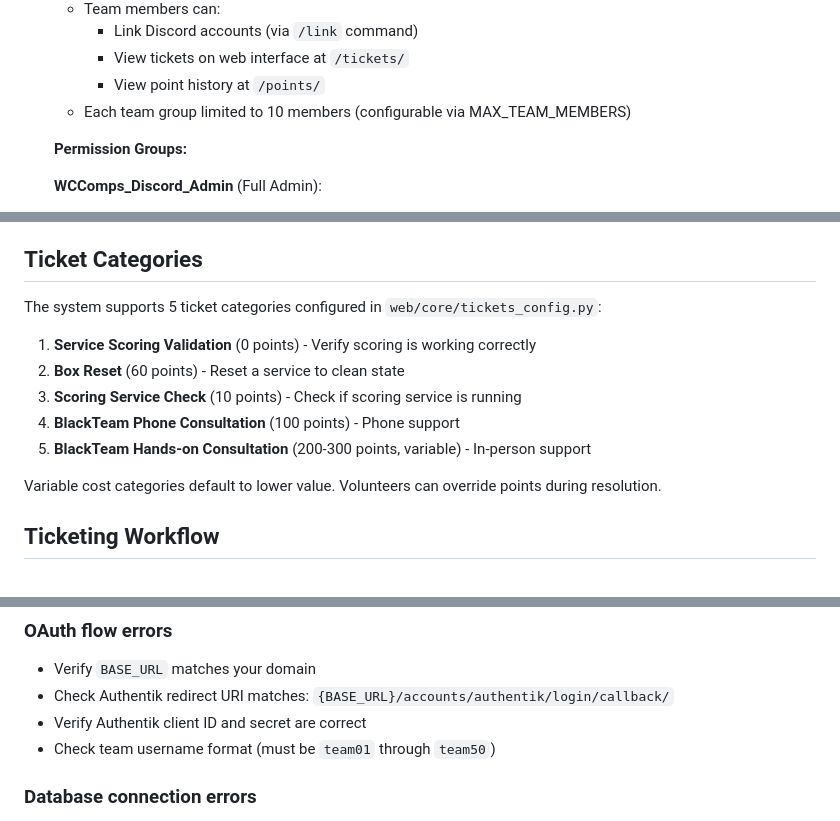
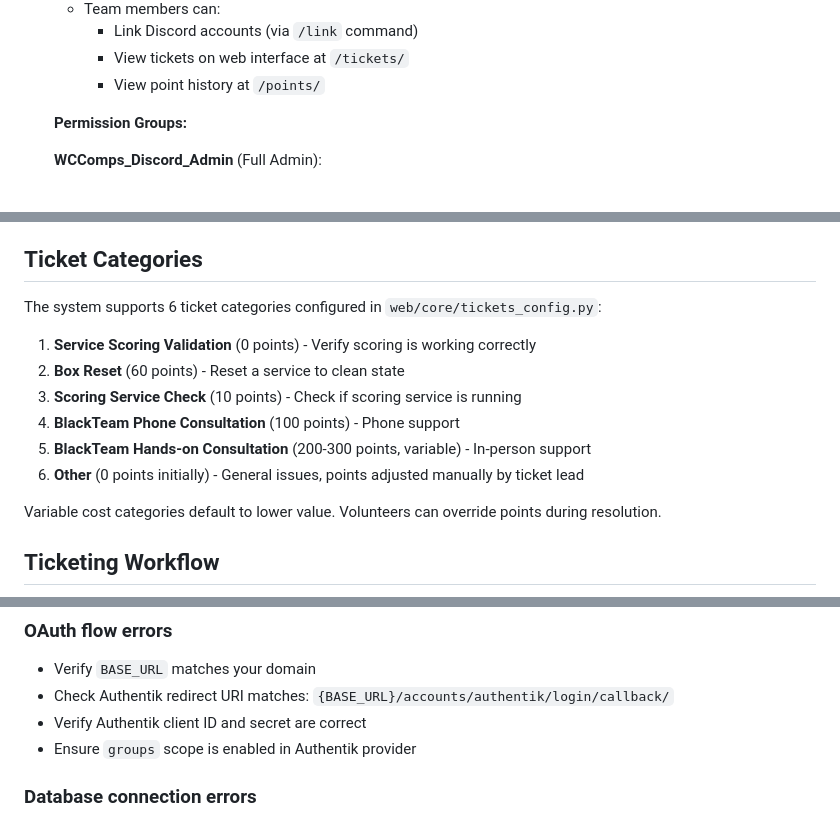
Before and after one commit to wrccdc-org/wccomps-bot, a Markdown page: README.md, 3 parts joined by grey strips. Drawn GitHub-style.

```diff
--- a/README.md
+++ b/README.md
@@ -56,7 +54,6 @@ Edit `.env` with your configuration:
      - Link Discord accounts (via `/link` command)
      - View tickets on web interface at `/tickets/`
      - View point history at `/points/`
-   - Each team group limited to 10 members (configurable via MAX_TEAM_MEMBERS)
 
    **Permission Groups:**
 
@@ -339,13 +332,14 @@ Key environment variables:
 
 ## Ticket Categories
 
-The system supports 5 ticket categories configured in `web/core/tickets_config.py`:
+The system supports 6 ticket categories configured in `web/core/tickets_config.py`:
 
 1. **Service Scoring Validation** (0 points) - Verify scoring is working correctly
 2. **Box Reset** (60 points) - Reset a service to clean state
 3. **Scoring Service Check** (10 points) - Check if scoring service is running
 4. **BlackTeam Phone Consultation** (100 points) - Phone support
 5. **BlackTeam Hands-on Consultation** (200-300 points, variable) - In-person support
+6. **Other** (0 points initially) - General issues, points adjusted manually by ticket lead
 
 Variable cost categories default to lower value. Volunteers can override points during resolution.
 
@@ -433,7 +418,7 @@ blueteam03,315!-Lunchbox-Molecule,User not found
 - Verify `BASE_URL` matches your domain
 - Check Authentik redirect URI matches: `{BASE_URL}/accounts/authentik/login/callback/`
 - Verify Authentik client ID and secret are correct
-- Check team username format (must be `team01` through `team50`)
+- Ensure `groups` scope is enabled in Authentik provider
 
 ### Database connection errors
 - Ensure PostgreSQL is running: `docker-compose ps postgres`
```
Also changed, not shown: other parts of README.md (+26 -41 lines).
